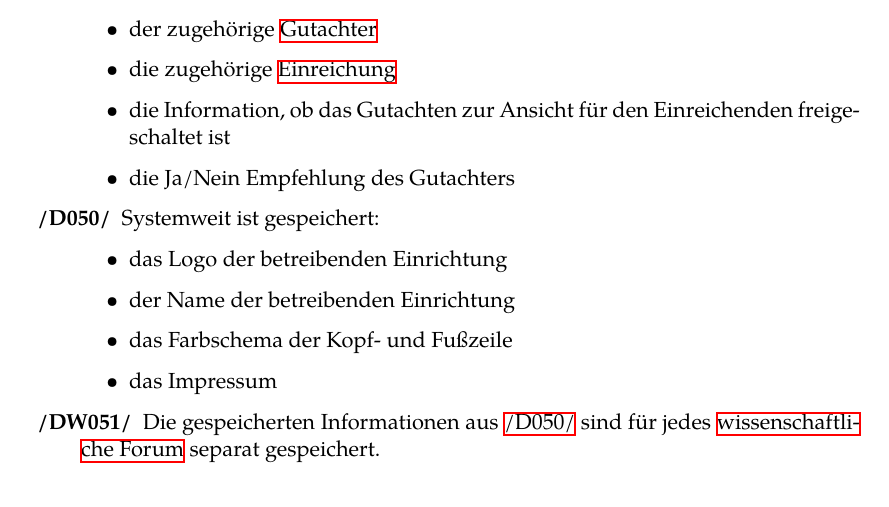
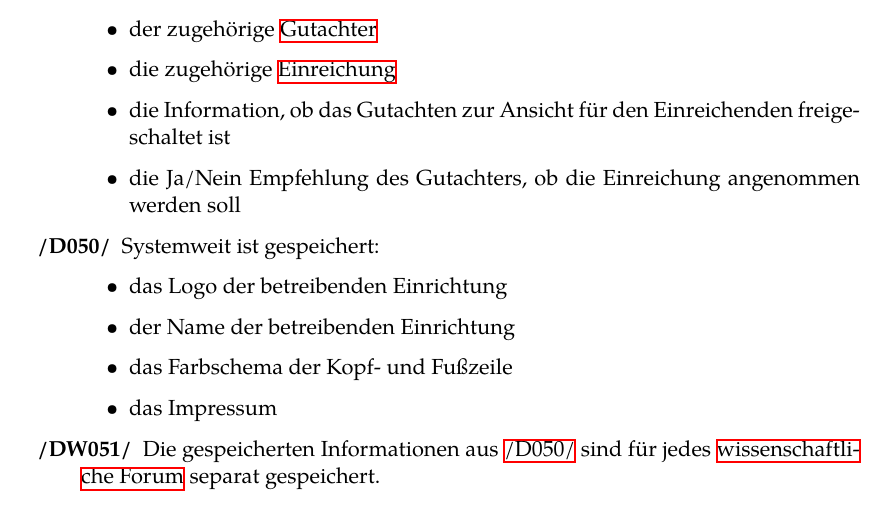
Before and after one commit to guersterst/LasEs, a LaTeX document (docs/Pflichtenheft/Main.tex, which reads docs/Pflichtenheft/Produktdaten.tex): part of page 18 of 31, cut so that both start at the same text. Compiled offline with XeLaTeX.

Commit message:
fix jein empfehlung

```diff
--- a/docs/Pflichtenheft/Produktdaten.tex
+++ b/docs/Pflichtenheft/Produktdaten.tex
@@ -77,7 +77,7 @@ Dokumenten. \texttt{/DXXX/} steht dabei für ein Musskriterium, \texttt{/DWXXX/}
 		\item der zugehörige \hyperref[funkt:Gutachter]{Gutachter}
 		\item die zugehörige \hyperref[d025]{Einreichung}
 		\item die Information, ob das Gutachten zur Ansicht für den Einreichenden freigeschaltet ist
-		\item die Ja/Nein Empfehlung des Gutachters
+		\item die Ja/Nein Empfehlung des Gutachters, ob die Einreichung angenommen werden soll
 	\end{itemize}
 
 	\XXitem{/D050/}{d050} Systemweit ist gespeichert:
```
